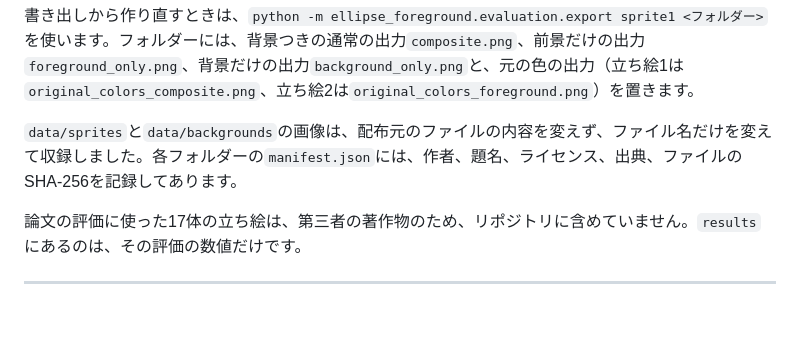
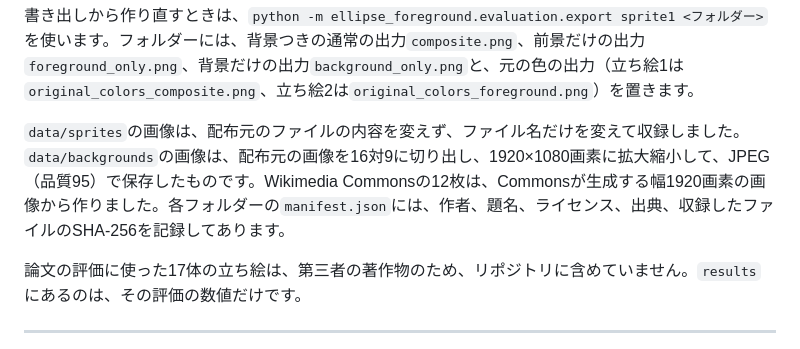
Before and after one commit to routersys/EllipseForeground, a Markdown page: README.md, the part around the change. GitHub-like rendering; blank space fills up the shorter version.

Commit message:
背景画像の加工内容の記載の修正

```diff
--- a/README.md
+++ b/README.md
@@ -246,7 +246,7 @@ python -m paper timing
 
 書き出しから作り直すときは、`python -m ellipse_foreground.evaluation.export sprite1 <フォルダー>`を使います。フォルダーには、背景つきの通常の出力`composite.png`、前景だけの出力`foreground_only.png`、背景だけの出力`background_only.png`と、元の色の出力（立ち絵1は`original_colors_composite.png`、立ち絵2は`original_colors_foreground.png`）を置きます。
 
-`data/sprites`と`data/backgrounds`の画像は、配布元のファイルの内容を変えず、ファイル名だけを変えて収録しました。各フォルダーの`manifest.json`には、作者、題名、ライセンス、出典、ファイルのSHA-256を記録してあります。
+`data/sprites`の画像は、配布元のファイルの内容を変えず、ファイル名だけを変えて収録しました。`data/backgrounds`の画像は、配布元の画像を16対9に切り出し、1920×1080画素に拡大縮小して、JPEG（品質95）で保存したものです。Wikimedia Commonsの12枚は、Commonsが生成する幅1920画素の画像から作りました。各フォルダーの`manifest.json`には、作者、題名、ライセンス、出典、収録したファイルのSHA-256を記録してあります。
 
 論文の評価に使った17体の立ち絵は、第三者の著作物のため、リポジトリに含めていません。`results`にあるのは、その評価の数値だけです。
 
```
